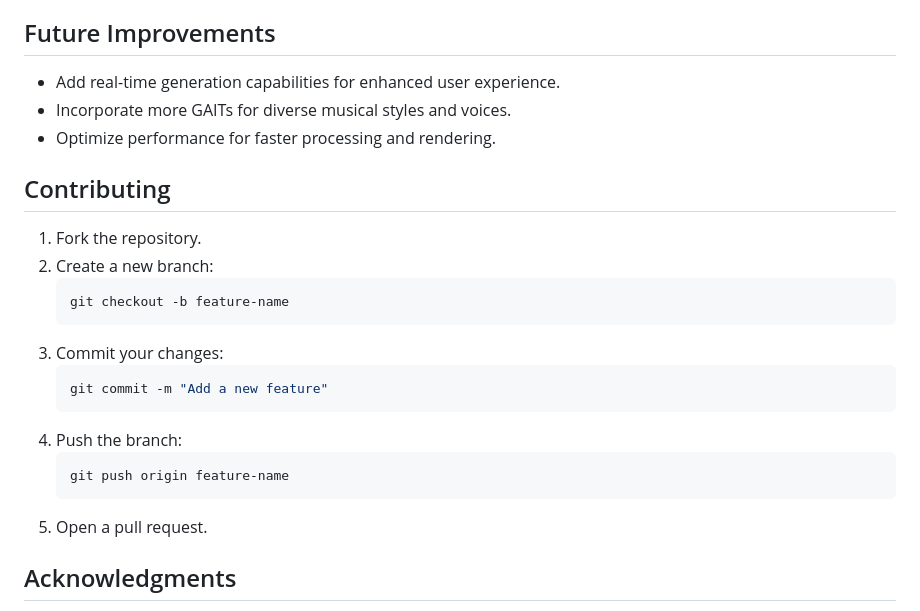
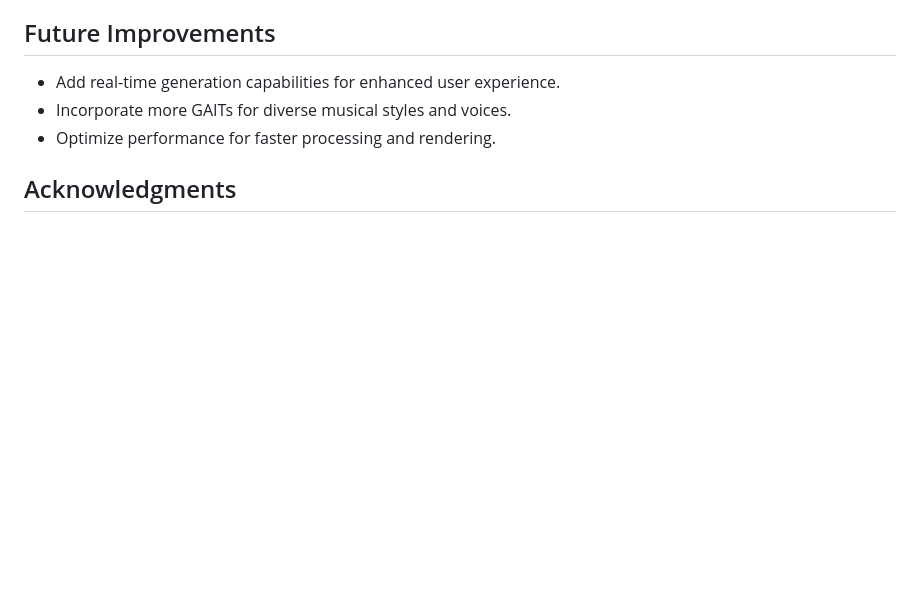
Before and after one commit to likith2anoop9/AI-Driven-Music-Composition-Suite, a Markdown page: README.md, the part around the change. Rendered like a GitHub page; blank space fills up the shorter version.

````diff
--- a/README.md
+++ b/README.md
@@ -75,22 +75,6 @@ The **Advanced Music and Voice Generator** is a cutting-edge project that combin
 - Incorporate more GAITs for diverse musical styles and voices.
 - Optimize performance for faster processing and rendering.
 
-## Contributing
-1. Fork the repository.
-2. Create a new branch:
-   ```bash
-   git checkout -b feature-name
-   ```
-3. Commit your changes:
-   ```bash
-   git commit -m "Add a new feature"
-   ```
-4. Push the branch:
-   ```bash
-   git push origin feature-name
-   ```
-5. Open a pull request.
-
 
 ## Acknowledgments
 - **GPT-4o Mini** for creative and dynamic lyrics generation.
````
